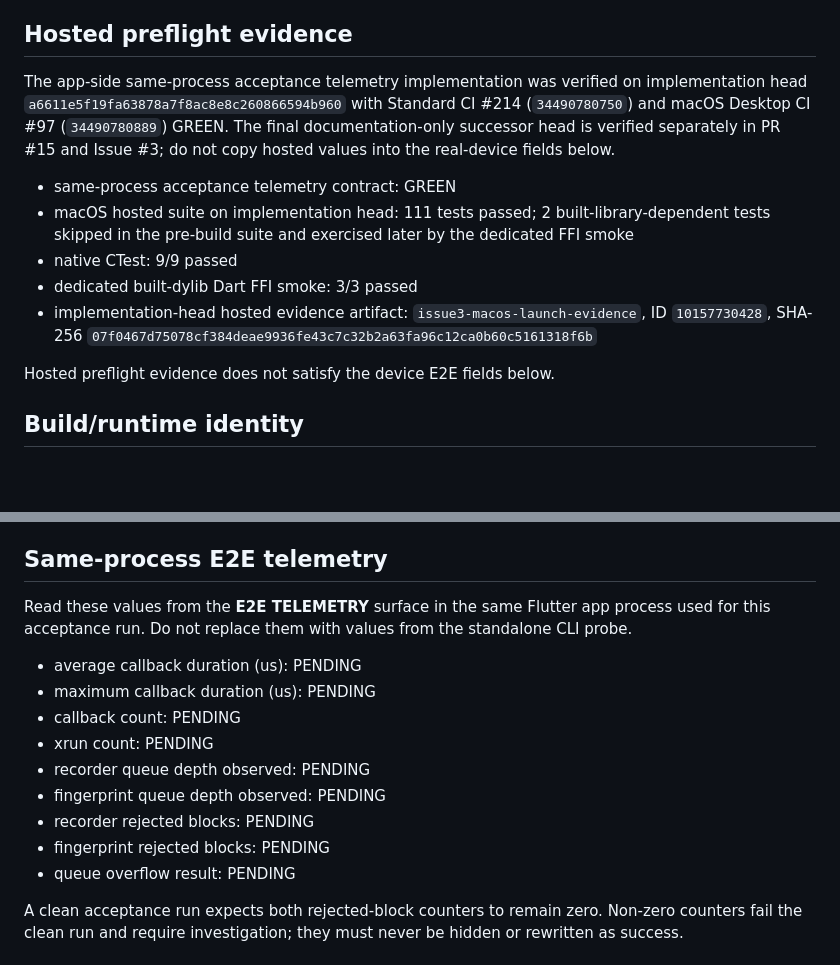
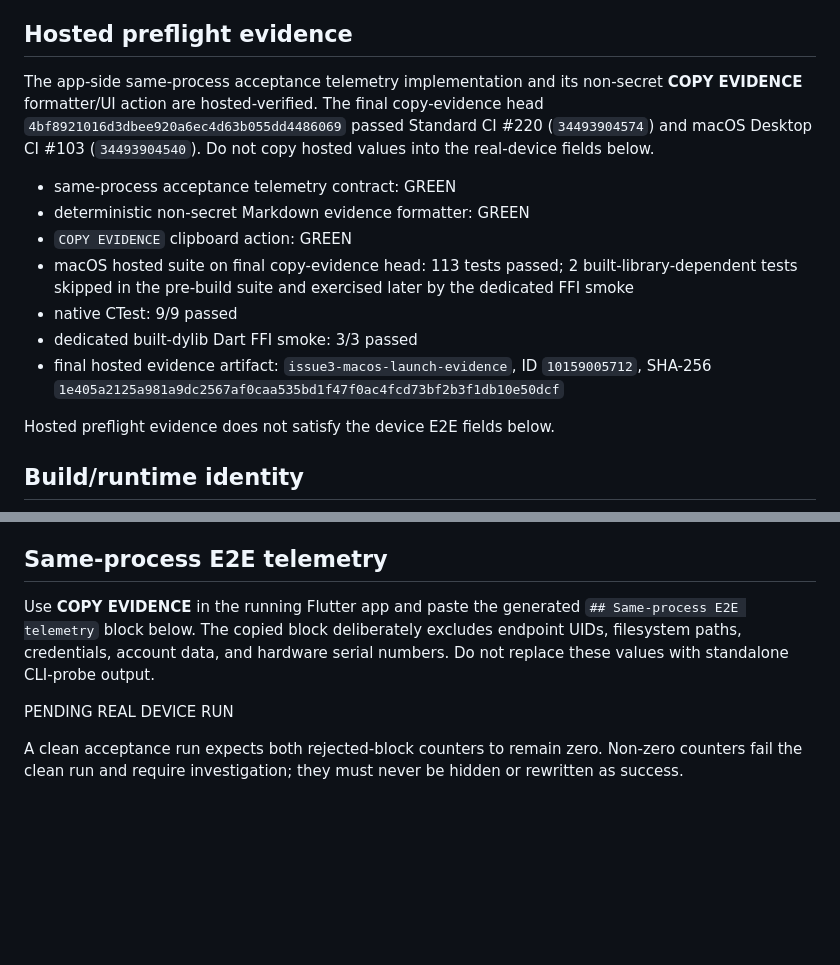
Before and after one commit to murphieslaw23/live-mix-master, a Markdown page: docs/audio/issue3-device-acceptance-record.md, 2 parts joined by grey strips. Drawn GitHub-style; blank space fills up the shorter version.

Commit message:
docs(audio): record copy-evidence hosted verification

```diff
--- a/docs/audio/issue3-device-acceptance-record.md
+++ b/docs/audio/issue3-device-acceptance-record.md
@@ -6,13 +6,15 @@ This file is a non-secret evidence template. Do not mark it PASS until `docs/aud
 
 ## Hosted preflight evidence
 
-The app-side same-process acceptance telemetry implementation was verified on implementation head `a6611e5f19fa63878a7f8ac8e8c260866594b960` with Standard CI #214 (`34490780750`) and macOS Desktop CI #97 (`34490780889`) GREEN. The final documentation-only successor head is verified separately in PR #15 and Issue #3; do not copy hosted values into the real-device fields below.
+The app-side same-process acceptance telemetry implementation and its non-secret **COPY EVIDENCE** formatter/UI action are hosted-verified. The final copy-evidence head `4bf8921016d3dbee920a6ec4d63b055dd4486069` passed Standard CI #220 (`34493904574`) and macOS Desktop CI #103 (`34493904540`). Do not copy hosted values into the real-device fields below.
 
 - same-process acceptance telemetry contract: GREEN
-- macOS hosted suite on implementation head: 111 tests passed; 2 built-library-dependent tests skipped in the pre-build suite and exercised later by the dedicated FFI smoke
+- deterministic non-secret Markdown evidence formatter: GREEN
+- `COPY EVIDENCE` clipboard action: GREEN
+- macOS hosted suite on final copy-evidence head: 113 tests passed; 2 built-library-dependent tests skipped in the pre-build suite and exercised later by the dedicated FFI smoke
 - native CTest: 9/9 passed
 - dedicated built-dylib Dart FFI smoke: 3/3 passed
-- implementation-head hosted evidence artifact: `issue3-macos-launch-evidence`, ID `10157730428`, SHA-256 `07f0467d75078cf384deae9936fe43c7c32b2a63fa96c12ca0b60c5161318f6b`
+- final hosted evidence artifact: `issue3-macos-launch-evidence`, ID `10159005712`, SHA-256 `1e405a2125a981a9dc2567af0caa535bd1f47f0ac4fcd73bf2b3f1db10e50dcf`
 
 Hosted preflight evidence does not satisfy the device E2E fields below.
 
@@ -45,17 +47,9 @@ Hosted preflight evidence does not satisfy the device E2E fields below.
 
 ## Same-process E2E telemetry
 
-Read these values from the **E2E TELEMETRY** surface in the same Flutter app process used for this acceptance run. Do not replace them with values from the standalone CLI probe.
+Use **COPY EVIDENCE** in the running Flutter app and paste the generated `## Same-process E2E telemetry` block below. The copied block deliberately excludes endpoint UIDs, filesystem paths, credentials, account data, and hardware serial numbers. Do not replace these values with standalone CLI-probe output.
 
-- average callback duration (us): PENDING
-- maximum callback duration (us): PENDING
-- callback count: PENDING
-- xrun count: PENDING
-- recorder queue depth observed: PENDING
-- fingerprint queue depth observed: PENDING
-- recorder rejected blocks: PENDING
-- fingerprint rejected blocks: PENDING
-- queue overflow result: PENDING
+PENDING REAL DEVICE RUN
 
 A clean acceptance run expects both rejected-block counters to remain zero. Non-zero counters fail the clean run and require investigation; they must never be hidden or rewritten as success.
 
```
